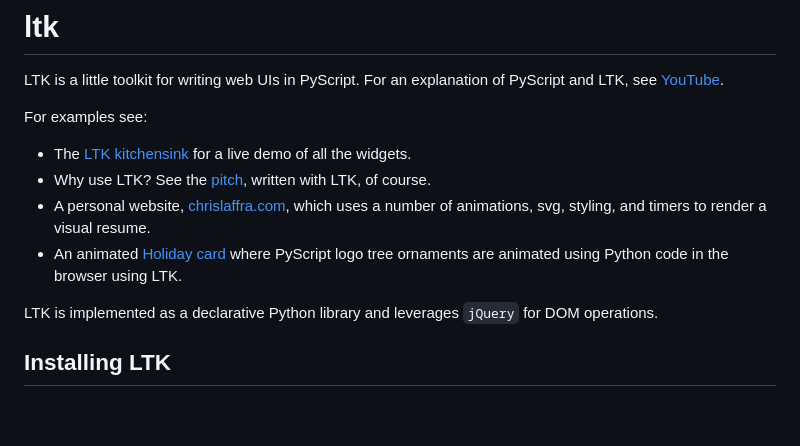
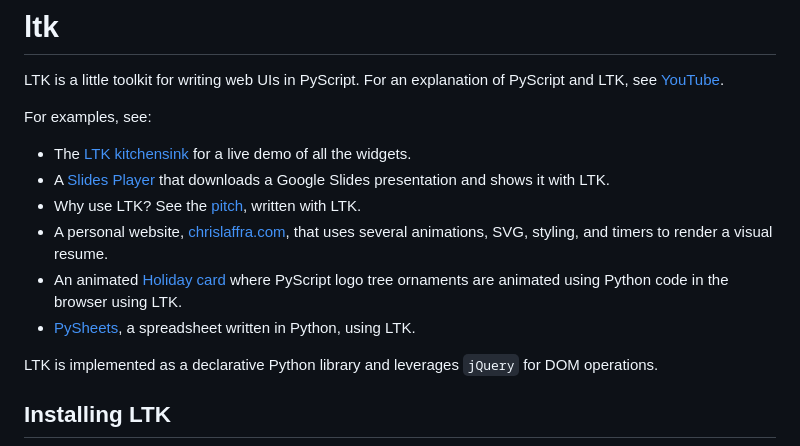
Before and after one commit to pyscript/ltk, a Markdown page: README.md, the part around the change. Drawn GitHub-style; blank space fills up the shorter version.

Commit message:
Add link to slides player and PySheets

```diff
--- a/README.md
+++ b/README.md
@@ -1,12 +1,14 @@
 # ltk
 LTK is a little toolkit for writing web UIs in PyScript. For an explanation of PyScript and LTK, see [YouTube](https://www.youtube.com/watch?v=5nseG-iU62g&list=PLGVZCDnMOq0qkbJjIfppGO44yhDV2i4gR&index=6).
 
-For examples see:
+For examples, see:
 
  - The [LTK kitchensink](https://pyscript.github.io/ltk/) for a live demo of all the widgets.
- - Why use LTK? See the [pitch](https://pyscript.github.io/ltk/?tab=9), written with LTK, of course.
- - A personal website, [chrislaffra.com](https://chrislaffra.com), which uses a number of animations, svg, styling, and timers to render a visual resume.
+ - A [Slides Player](https://github.com/laffra/slides) that downloads a Google Slides presentation and shows it with LTK.
+ - Why use LTK? See the [pitch](https://pyscript.github.io/ltk/?tab=9), written with LTK.
+ - A personal website, [chrislaffra.com](https://chrislaffra.com), that uses several animations, SVG, styling, and timers to render a visual resume.
  - An animated [Holiday card](https://laffra.pyscriptapps.com/merry-christmas/latest/) where PyScript logo tree ornaments are animated using Python code in the browser using LTK.
+ - [PySheets](https://pysheets.app), a spreadsheet written in Python, using LTK.
 
 LTK is implemented as a declarative Python library and leverages `jQuery` for DOM operations.
 
```
